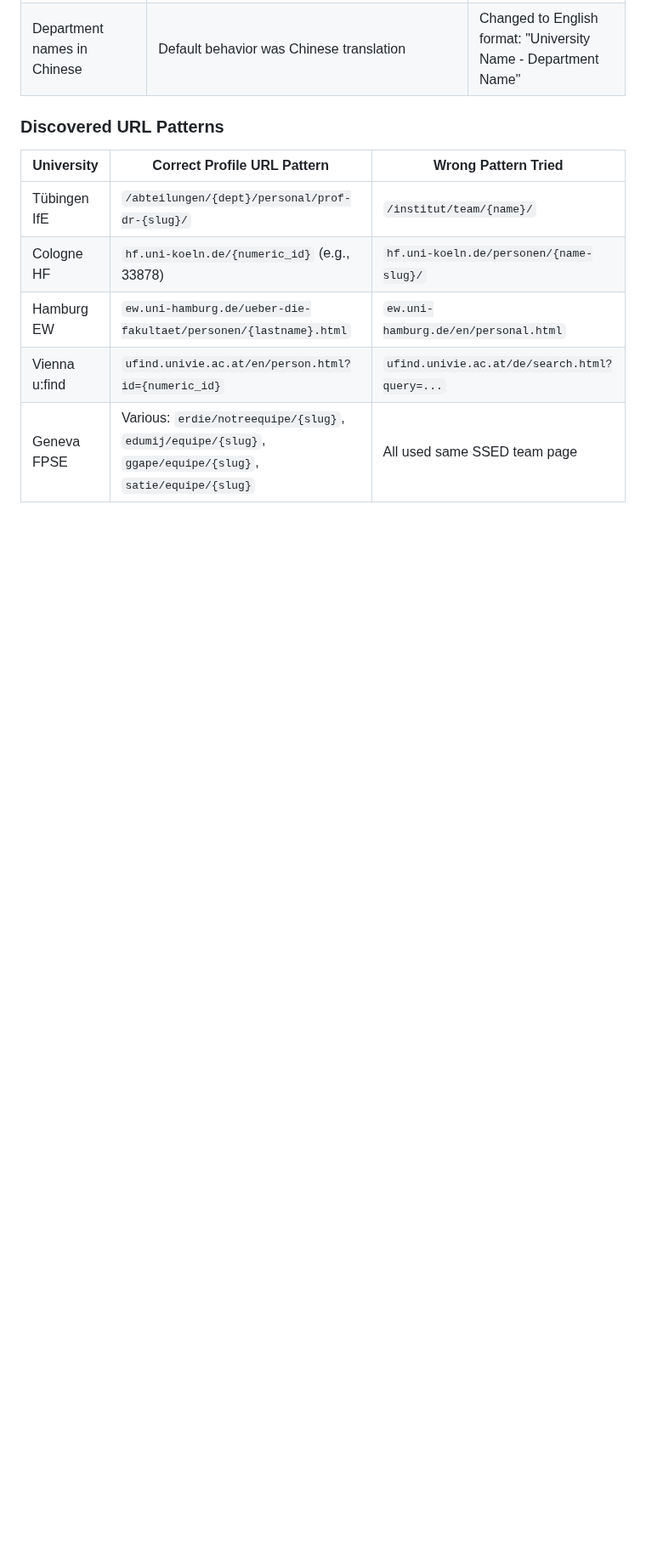
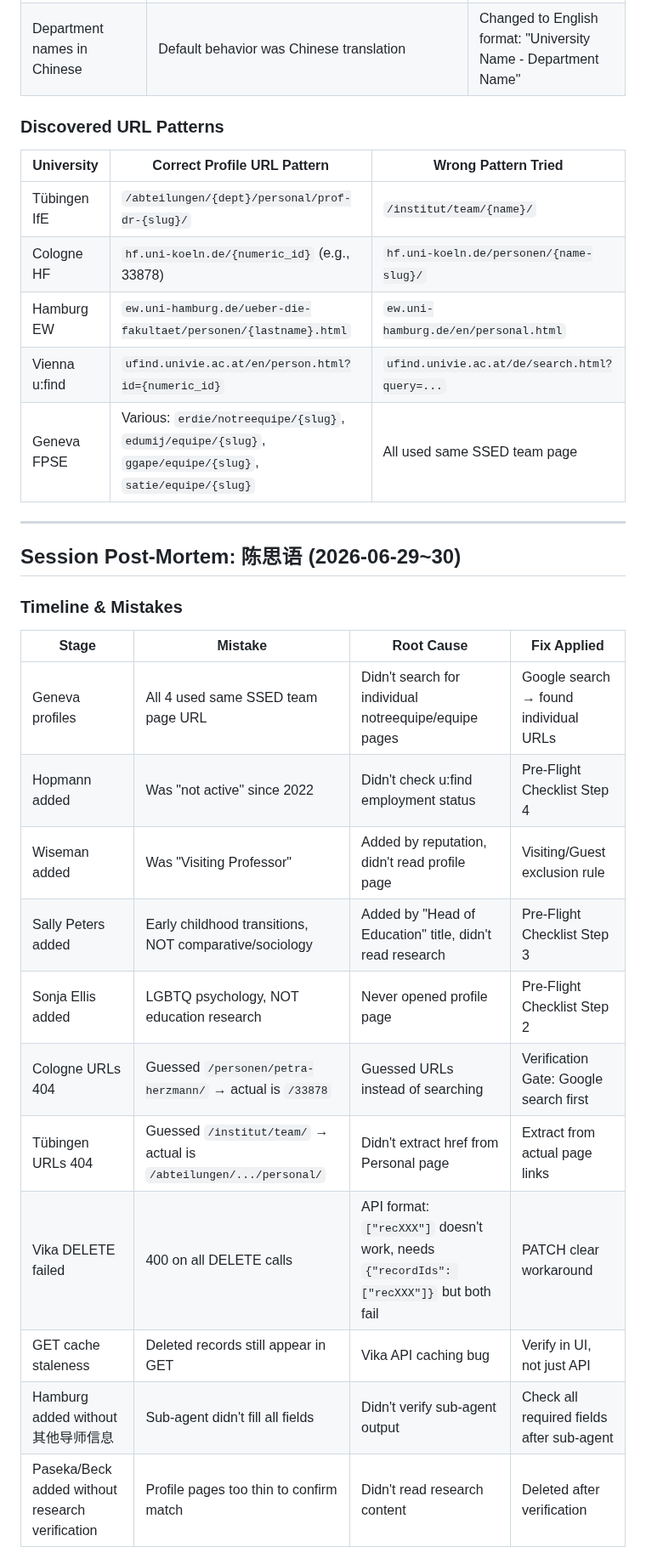
Before and after one commit to PNmiracle/phd-supervisor-selector, a Markdown page: SKILL.md, the part around one of its changes. Shown at 85% size. Rendered like a GitHub page; blank space fills up the shorter version.

Commit message:
reflect: 陈思语 session post-mortem — all mistakes, fixes, URL patterns

```diff
--- a/SKILL.md
+++ b/SKILL.md
@@ -502,3 +502,24 @@ When the user says **"反思"** (reflect), it means a mistake was caught. Immedi
 | Hamburg EW | `ew.uni-hamburg.de/ueber-die-fakultaet/personen/{lastname}.html` | `ew.uni-hamburg.de/en/personal.html` |
 | Vienna u:find | `ufind.univie.ac.at/en/person.html?id={numeric_id}` | `ufind.univie.ac.at/de/search.html?query=...` |
 | Geneva FPSE | Various: `erdie/notreequipe/{slug}`, `edumij/equipe/{slug}`, `ggape/equipe/{slug}`, `satie/equipe/{slug}` | All used same SSED team page |
+
+---
+
+## Session Post-Mortem: 陈思语 (2026-06-29~30)
+
+### Timeline & Mistakes
+
+| Stage | Mistake | Root Cause | Fix Applied |
+|-------|---------|------------|-------------|
+| Geneva profiles | All 4 used same SSED team page URL | Didn't search for individual notreequipe/equipe pages | Google search → found individual URLs |
+| Hopmann added | Was "not active" since 2022 | Didn't check u:find employment status | Pre-Flight Checklist Step 4 |
+| Wiseman added | Was "Visiting Professor" | Added by reputation, didn't read profile page | Visiting/Guest exclusion rule |
+| Sally Peters added | Early childhood transitions, NOT comparative/sociology | Added by "Head of Education" title, didn't read research | Pre-Flight Checklist Step 3 |
+| Sonja Ellis added | LGBTQ psychology, NOT education research | Never opened profile page | Pre-Flight Checklist Step 2 |
+| Cologne URLs 404 | Guessed `/personen/petra-herzmann/` → actual is `/33878` | Guessed URLs instead of searching | Verification Gate: Google search first |
+| Tübingen URLs 404 | Guessed `/institut/team/` → actual is `/abteilungen/.../personal/` | Didn't extract href from Personal page | Extract from actual page links |
+| Vika DELETE failed | 400 on all DELETE calls | API format: `["recXXX"]` doesn't work, needs `{"recordIds": ["recXXX"]}` but both fail | PATCH clear workaround |
+| GET cache staleness | Deleted records still appear in GET | Vika API caching bug | Verify in UI, not just API |
+| Hamburg added without 其他导师信息 | Sub-agent didn't fill all fields | Didn't verify sub-agent output | Check all required fields after sub-agent |
+| Paseka/Beck added without research verification | Profile pages too thin to confirm match | Didn't read research content | Deleted after verification |
+
```
Also changed, not shown: other parts of SKILL.md (+21 -0 lines).
